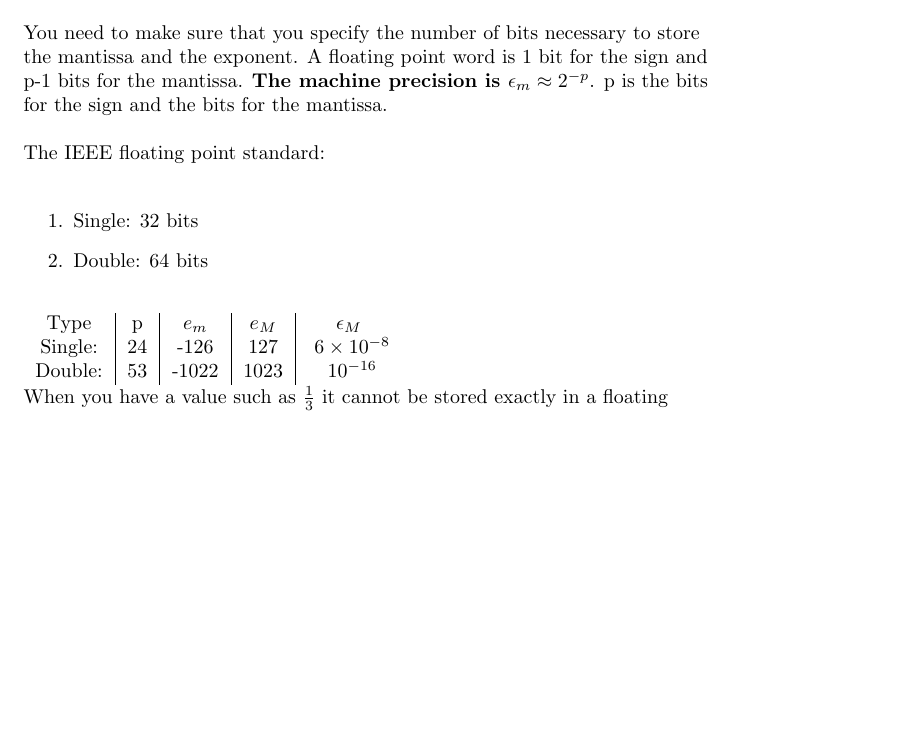
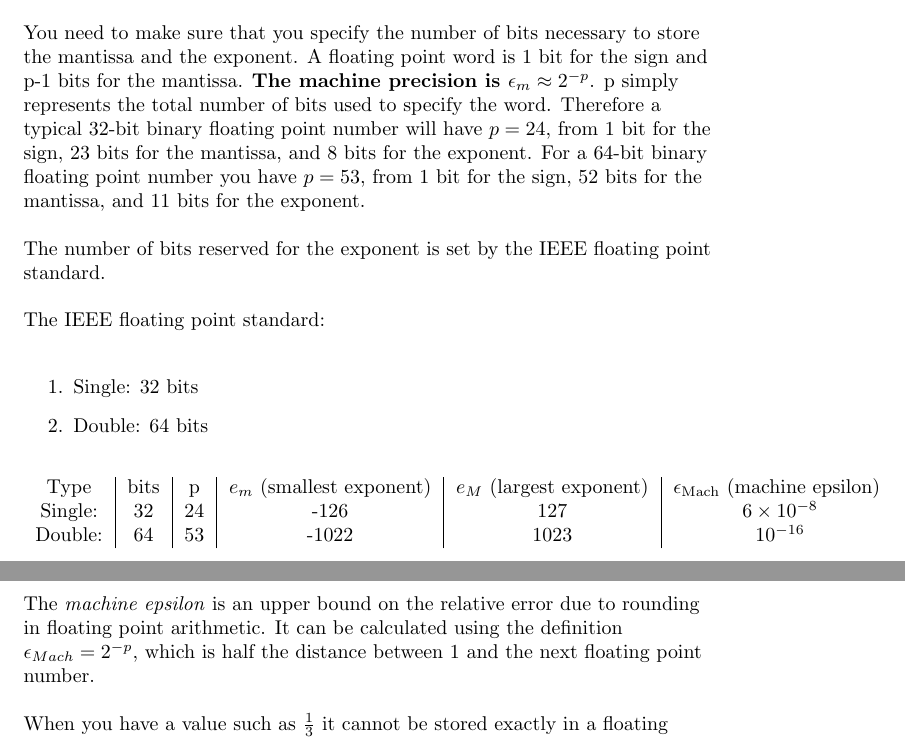
Before and after one commit to jasercion/CMSC_660, a LaTeX document (8_28/Lecture_Notes_8_28.tex): part of page 2 of 3 before the commit and two parts of pages 2 and 3 of 4 after it, the two joined at a grey line, cut so that both start at the same text, the shorter picture padded with empty space. Compiled offline with pdfLaTeX.

Commit message:
Update notes with B&G reading

```diff
--- a/8_28/Lecture_Notes_8_28.tex
+++ b/8_28/Lecture_Notes_8_28.tex
@@ -84,7 +84,9 @@
 
 	For example, $-2.7520\times10^{3}=(-1)^{1}(1+2^{-2}+(2)^{-4}+2^{-5})\times2^{(2^{3}+2^{1}+2^{0})}$  \n
 
-	You need to make sure that you specify the number of bits necessary to store the mantissa and the exponent.  A floating point word is 1 bit for the sign and p-1 bits for the mantissa.  \textbf{The machine precision is $\epsilon_{m}\approx2^{-p}$}.  p is the bits for the sign and the bits for the mantissa. \n
+	You need to make sure that you specify the number of bits necessary to store the mantissa and the exponent.  A floating point word is 1 bit for the sign and p-1 bits for the mantissa.  \textbf{The machine precision is $\epsilon_{m}\approx2^{-p}$}.  p simply represents the total number of bits used to specify the word.  Therefore a typical 32-bit binary floating point number will have $p=24$, from 1 bit for the sign, 23 bits for the mantissa, and 8 bits for the exponent.  For a 64-bit binary floating point number you have $p=53$, from 1 bit for the sign, 52 bits for the mantissa, and 11 bits for the exponent.   \n
+
+	The number of bits reserved for the exponent is set by the IEEE floating point standard. \n
 
 	The IEEE floating point standard: \n
 
@@ -93,11 +95,13 @@
 		\item Double: 64 bits\n
 	\end{enumerate}
 
-	\begin{tabular}{c |c | c | c | c}
-		Type & p & $e_{m}$ & $e_{M}$ & $\epsilon_{M}$ \\
-		Single: &24 & -126 & 127 & $~6\times10^{-8}$ \\
-		Double: & 53 & -1022 & 1023 & $~10^{-16}$ \\
+	\begin{tabular}{c | c | c | c | c | c}
+		Type & bits & p & $e_{m}$ (smallest exponent) & $e_{M}$ (largest exponent) & $\epsilon_{\text{Mach}} $ (machine epsilon) \\
+		Single: & 32 & 24 & -126 & 127 & $~6\times10^{-8}$ \\
+		Double: & 64 & 53 & -1022 & 1023 & $~10^{-16}$ \\
 	\end{tabular}
+
+	The \textit{machine epsilon} is an upper bound on the relative error due to rounding in floating point arithmetic.  It can be calculated using the definition $\epsilon_{Mach}=2^{-p}$, which is half the distance between 1 and the next floating point number. \n
 
 	When you have a value such as $\frac{1}{3}$ it cannot be stored exactly in a floating point system so it is rounded.  Round-off error is one of the most important sources of error. \n
 
```
Also changed, not shown: 8_28/Lecture_Notes_8_28.pdf, 2 other files.
